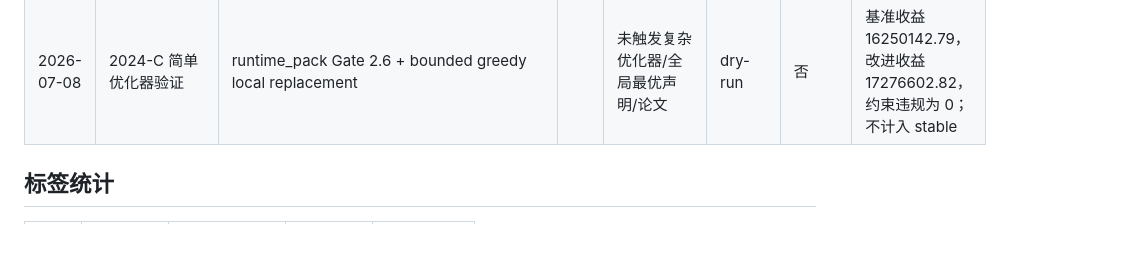
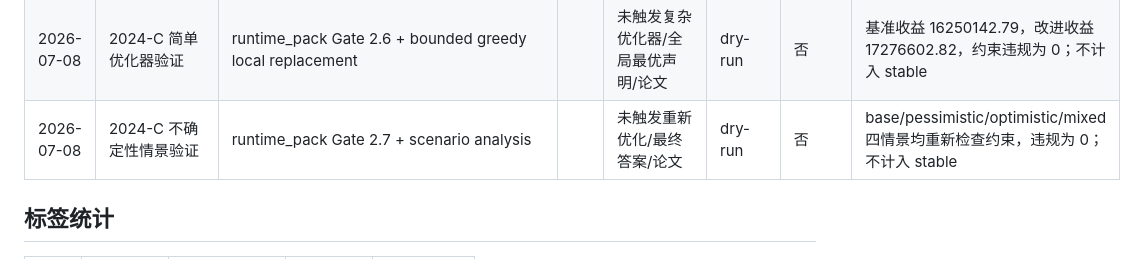
Before and after one commit to zhouwu97/shumoziyong, a Markdown page: training_log.md, the part around the change. Drawn GitHub-style.

```diff
--- a/training_log.md
+++ b/training_log.md
@@ -20,6 +20,7 @@
 | 2026-07-08 | runtime_pack Gate 2 dry-run：2024-C 农作物种植策略 | export/cumcm_runtime_pack.md + gate_2_before_coding |  | 未触发完整代码/优化器/最终方案 | dry-run | 否 | Gate 2 能先设计数据结构、约束检查和基准方案；未进入完整代码实现 |
 | 2026-07-08 | 2024-C 代码小样例验证 | runtime_pack Gate 2.5 + code mini-run |  | 未触发完整优化器/最终方案/论文 | mini-run | 否 | 读取、集合、约束检查和基准方案通过；不计入 stable |
 | 2026-07-08 | 2024-C 简单优化器验证 | runtime_pack Gate 2.6 + bounded greedy local replacement |  | 未触发复杂优化器/全局最优声明/论文 | dry-run | 否 | 基准收益 16250142.79，改进收益 17276602.82，约束违规为 0；不计入 stable |
+| 2026-07-08 | 2024-C 不确定性情景验证 | runtime_pack Gate 2.7 + scenario analysis |  | 未触发重新优化/最终答案/论文 | dry-run | 否 | base/pessimistic/optimistic/mixed 四情景均重新检查约束，违规为 0；不计入 stable |
 
 ## 标签统计
 
```
Also changed, not shown: output/closed_loop/runtime_smoke_2024C_scenario_analysis.md (added, +35 -0 lines), reviews/failure_cards/2024C_data_assumption_notes.md (added, +33 -0 lines).
